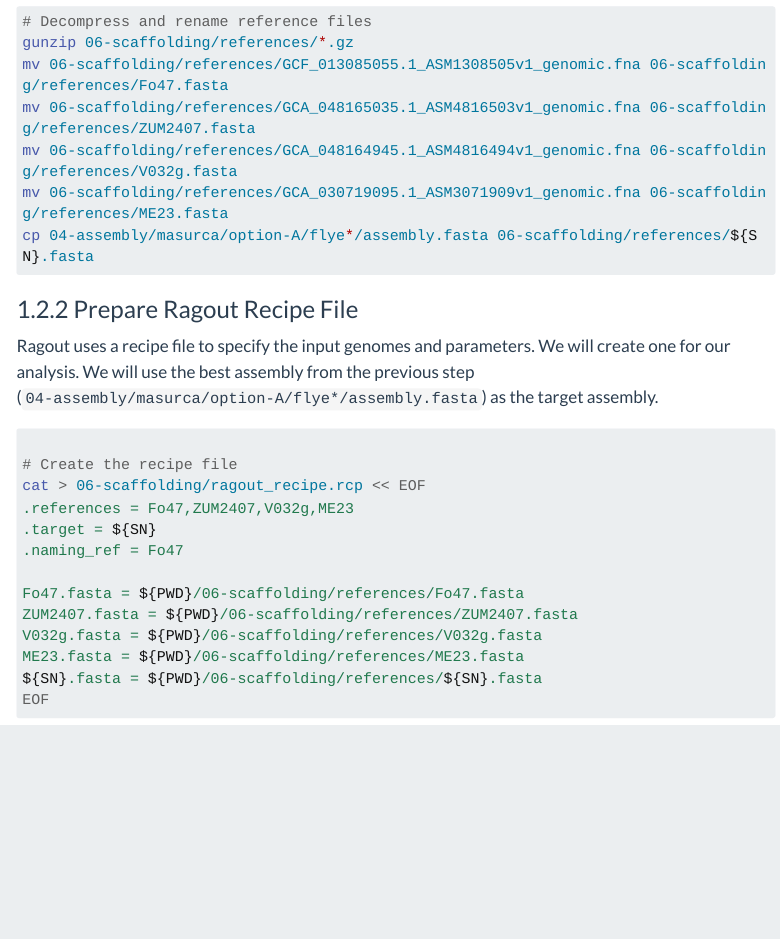
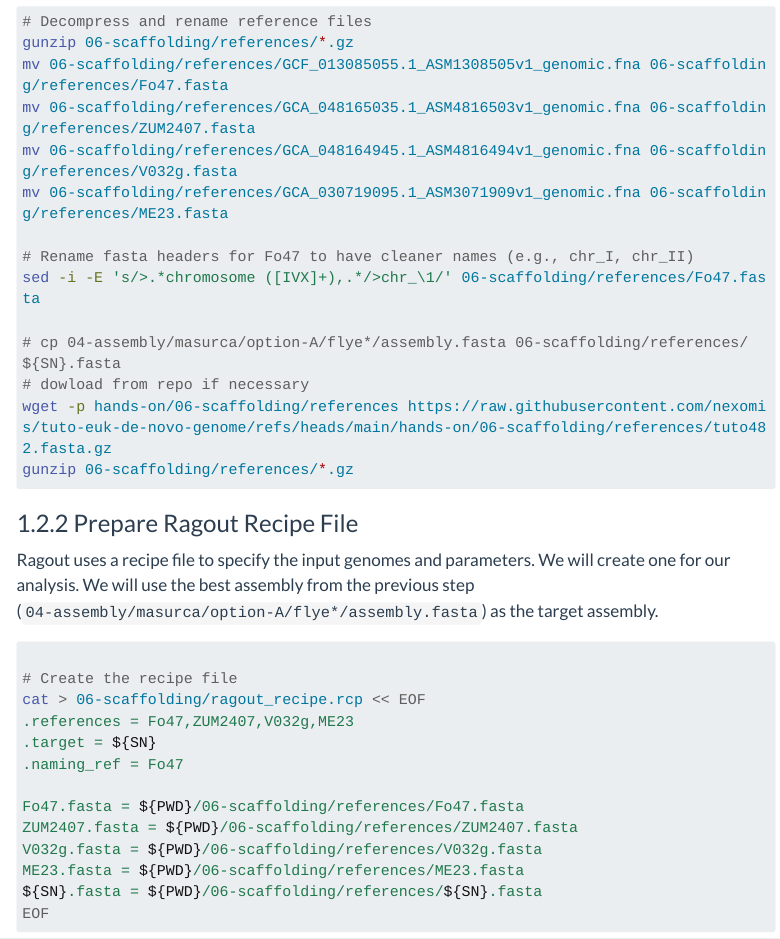
Before and after one commit to nexomis/tuto-euk-de-novo-genome, a Quarto document (hands-on/06-scaffolding.qmd): the page in a window 1100 px wide, from 1490 px down. Rendered offline with R 4.5, knitr and Pandoc in place of Quarto, with nearby package versions; menus at the side of the page are left out; long lines of code are wrapped.

Commit message:
add genome clean for scaffolding

````diff
--- a/hands-on/06-scaffolding.qmd
+++ b/hands-on/06-scaffolding.qmd
@@ -80,7 +80,14 @@ mv 06-scaffolding/references/GCF_013085055.1_ASM1308505v1_genomic.fna 06-scaffol
 mv 06-scaffolding/references/GCA_048165035.1_ASM4816503v1_genomic.fna 06-scaffolding/references/ZUM2407.fasta
 mv 06-scaffolding/references/GCA_048164945.1_ASM4816494v1_genomic.fna 06-scaffolding/references/V032g.fasta
 mv 06-scaffolding/references/GCA_030719095.1_ASM3071909v1_genomic.fna 06-scaffolding/references/ME23.fasta
-cp 04-assembly/masurca/option-A/flye*/assembly.fasta 06-scaffolding/references/${SN}.fasta
+
+# Rename fasta headers for Fo47 to have cleaner names (e.g., chr_I, chr_II)
+sed -i -E 's/>.*chromosome ([IVX]+),.*/>chr_\1/' 06-scaffolding/references/Fo47.fasta
+
+# cp 04-assembly/masurca/option-A/flye*/assembly.fasta 06-scaffolding/references/${SN}.fasta
+# dowload from repo if necessary
+wget -p hands-on/06-scaffolding/references https://raw.githubusercontent.com/nexomis/tuto-euk-de-novo-genome/refs/heads/main/hands-on/06-scaffolding/references/tuto482.fasta.gz
+gunzip 06-scaffolding/references/*.gz
 ```
 
 ### Prepare Ragout Recipe File
````
Also changed, not shown: 1 other file.
